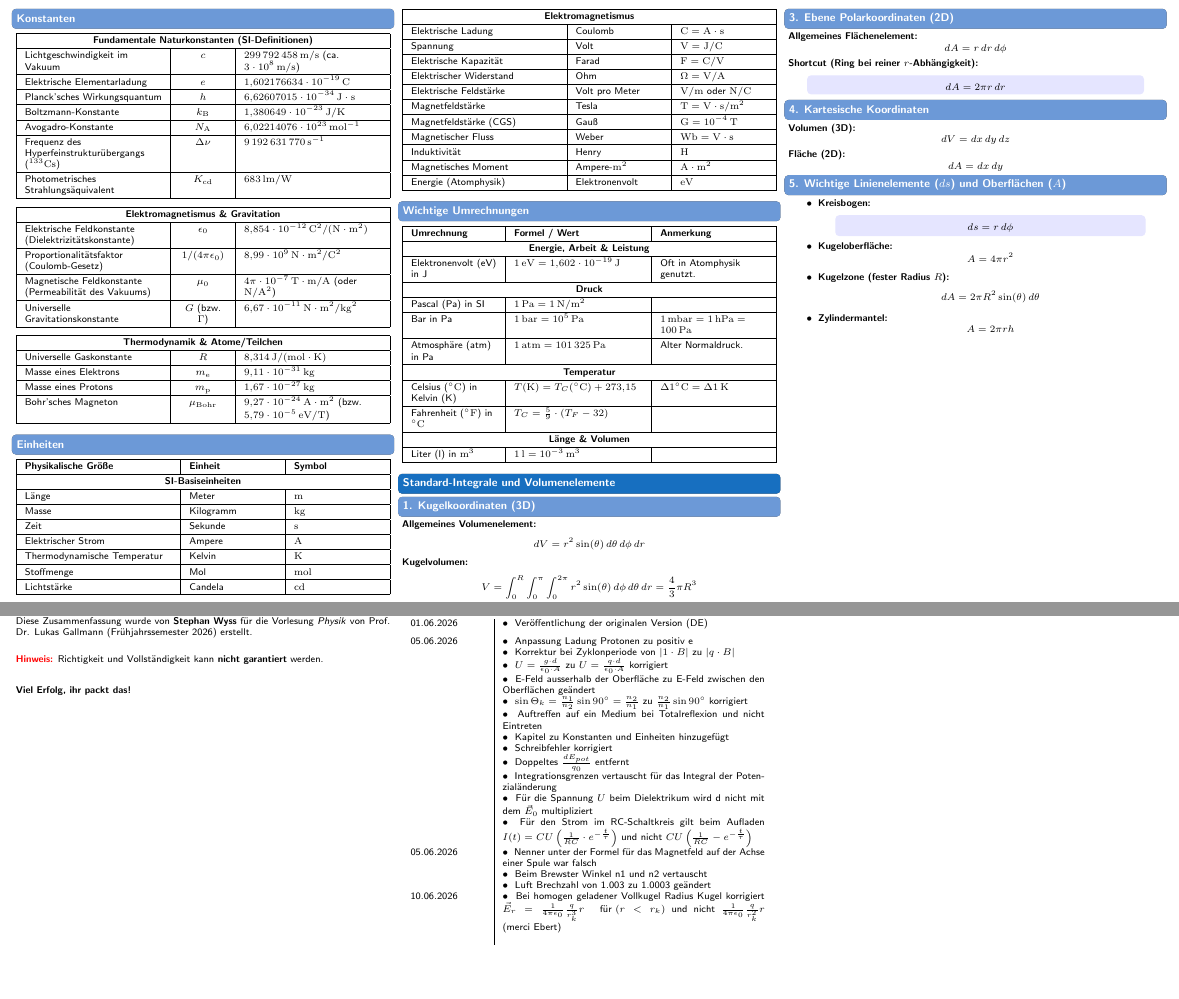
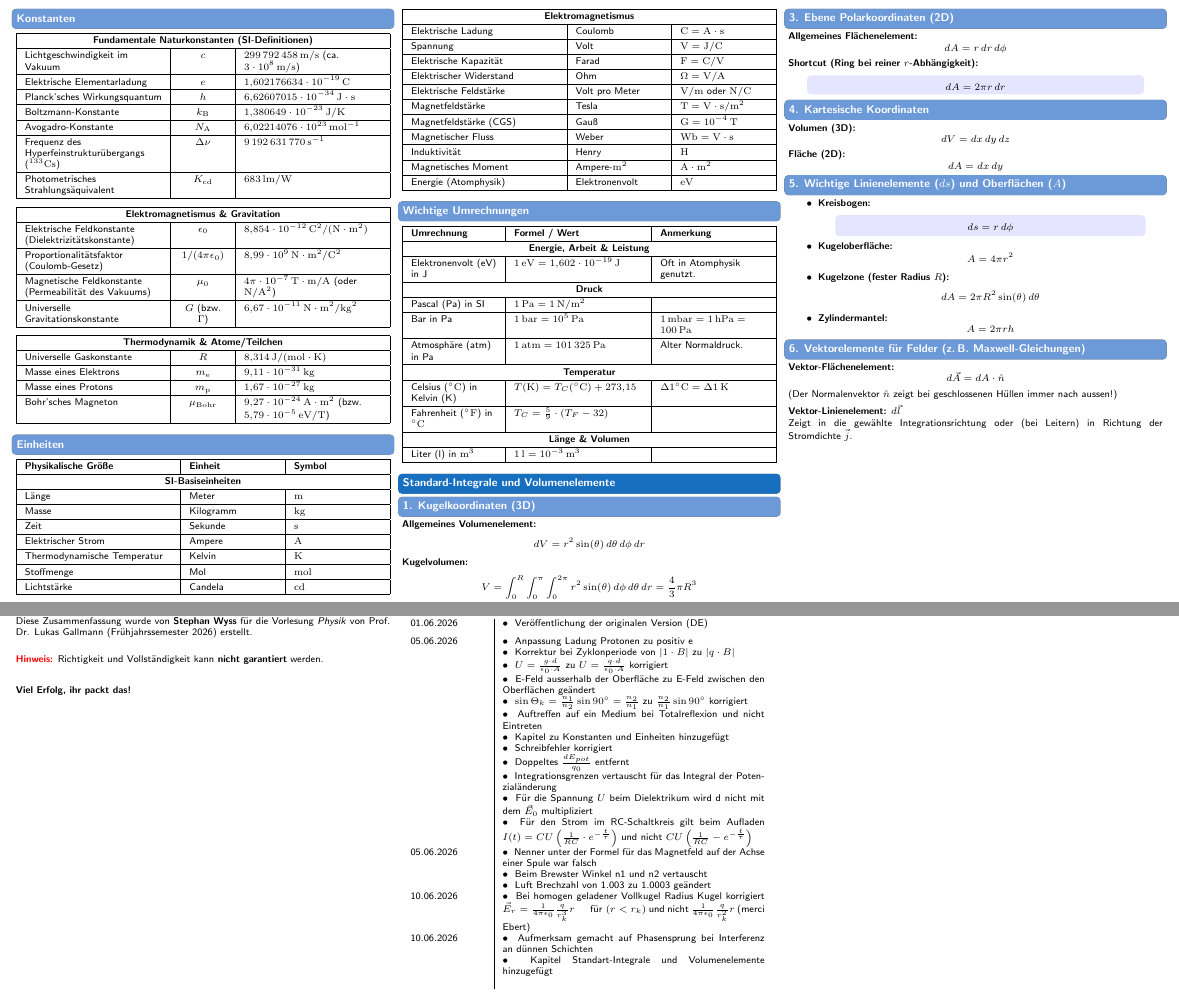
Before and after one commit to AimrayX/Physik_ZF, a LaTeX document (main.tex, which reads Standartintegrale und Volumenelemente.tex, Änderungsprotokoll.tex): two parts of pages 9 and 10 of 10, joined at a grey line, cut so that both start at the same text, the shorter picture padded with empty space. Compiled offline with pdfLaTeX.

Commit message:
updated integrals chapter

```diff
--- a/Standartintegrale und Volumenelemente.tex
+++ b/Standartintegrale und Volumenelemente.tex
@@ -78,3 +78,12 @@ dA = dx \, dy
 	A = 2\pi r h
 	\]
 \end{itemize}
+
+\subsection*{6. Vektorelemente für Felder (z.\,B. Maxwell-Gleichungen)}
+\textbf{Vektor-Flächenelement:}
+\[
+d\vec{A} = dA \cdot \hat{n}
+\]
+(Der Normalenvektor $\hat{n}$ zeigt bei geschlossenen Hüllen immer nach aussen!) \\[1ex]
+\textbf{Vektor-Linienelement:} $d\vec{l}$ \\
+Zeigt in die gewählte Integrationsrichtung oder (bei Leitern) in Richtung der Stromdichte $\vec{j}$.
--- a/Änderungsprotokoll.tex
+++ b/Änderungsprotokoll.tex
@@ -17,7 +17,9 @@
 	05.06.2026 & \textbullet~ Nenner unter der Formel für das Magnetfeld auf der Achse einer Spule war falsch \newline
 	\textbullet~ Beim Brewster Winkel n1 und n2 vertauscht \newline
 	\textbullet~ Luft Brechzahl von 1.003 zu 1.0003 geändert \\[1.5ex]
-	10.06.2026 & \textbullet~ Bei homogen geladener Vollkugel Radius Kugel korrigiert $\Vec{E}_r = \frac{1}{4\pi\epsilon_0}\frac{q}{r_k^3}r \hspace{3mm} \text{ für } (r < r_k)$ und nicht $\frac{1}{4\pi\epsilon_0}\frac{q}{r_k^2}r$ (merci Ebert) \newline
+	10.06.2026 & \textbullet~ Bei homogen geladener Vollkugel Radius Kugel korrigiert $\Vec{E}_r = \frac{1}{4\pi\epsilon_0}\frac{q}{r_k^3}r \hspace{3mm} \text{ für } (r < r_k)$ und nicht $\frac{1}{4\pi\epsilon_0}\frac{q}{r_k^2}r$ (merci Ebert) \\[1.5ex]
+	10.06.2026 & \textbullet~ Aufmerksam gemacht auf Phasensprung bei Interferenz an dünnen Schichten \newline
+	\textbullet~ Kapitel Standart-Integrale und Volumenelemente hinzugefügt \newline
 
 \end{tabular}
 \end{minipage}
```
Also changed, not shown: Interferenz und Beugung.tex (+1 -1 lines).
